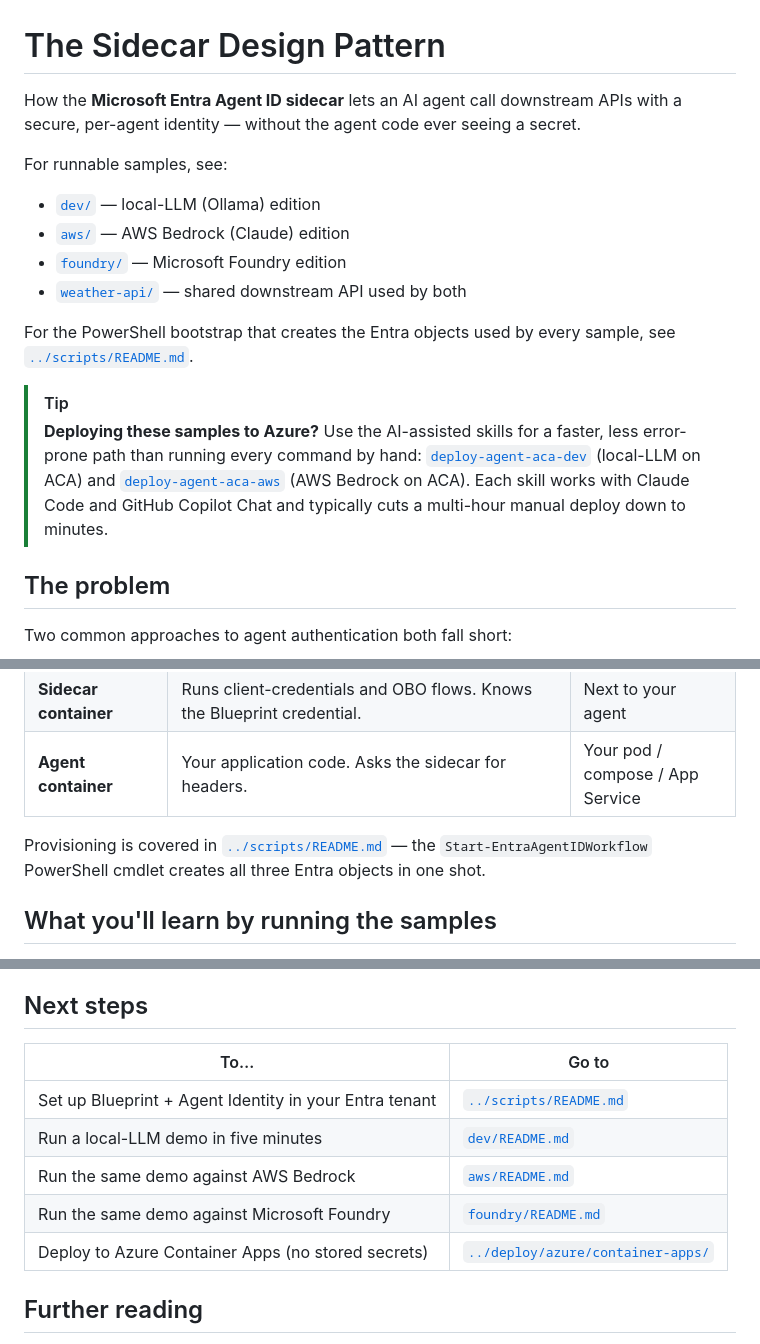
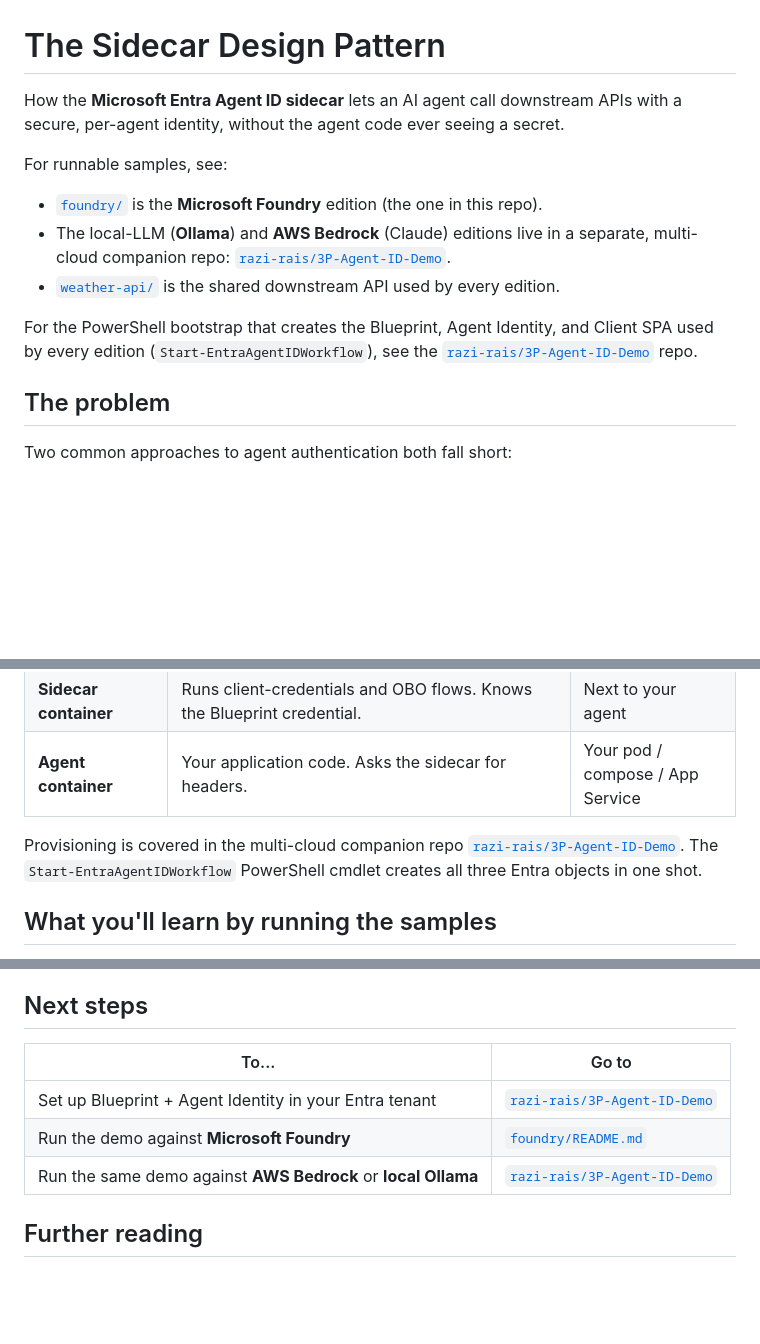
Before and after one commit to CarlosJoseChaconChavarria/microsoft-foundry-resources, a Markdown page: 05-end-to-end-agent/sidecar/README.md, 3 parts joined by grey strips. GitHub-like rendering; blank space fills up the shorter version.

```diff
--- a/05-end-to-end-agent/sidecar/README.md
+++ b/05-end-to-end-agent/sidecar/README.md
@@ -1,17 +1,13 @@
 # The Sidecar Design Pattern
 
-How the **Microsoft Entra Agent ID sidecar** lets an AI agent call downstream APIs with a secure, per-agent identity — without the agent code ever seeing a secret.
+How the **Microsoft Entra Agent ID sidecar** lets an AI agent call downstream APIs with a secure, per-agent identity, without the agent code ever seeing a secret.
 
 For runnable samples, see:
-- [`dev/`](dev/README.md) — local-LLM (Ollama) edition
-- [`aws/`](aws/README.md) — AWS Bedrock (Claude) edition
-- [`foundry/`](foundry/README.md) — Microsoft Foundry edition
-- [`weather-api/`](weather-api/README.md) — shared downstream API used by both
+- [`foundry/`](foundry/README.md) is the **Microsoft Foundry** edition (the one in this repo).
+- The local-LLM (**Ollama**) and **AWS Bedrock** (Claude) editions live in a separate, multi-cloud companion repo: [`razi-rais/3P-Agent-ID-Demo`](https://github.com/razi-rais/3P-Agent-ID-Demo).
+- [`weather-api/`](weather-api/README.md) is the shared downstream API used by every edition.
 
-For the PowerShell bootstrap that creates the Entra objects used by every sample, see [`../scripts/README.md`](../scripts/README.md).
-
-> [!TIP]
-> **Deploying these samples to Azure?** Use the AI-assisted skills for a faster, less error-prone path than running every command by hand: [`deploy-agent-aca-dev`](../.claude/skills/deploy-agent-aca-dev/SKILL.md) (local-LLM on ACA) and [`deploy-agent-aca-aws`](../.claude/skills/deploy-agent-aca-aws/SKILL.md) (AWS Bedrock on ACA). Each skill works with Claude Code and GitHub Copilot Chat and typically cuts a multi-hour manual deploy down to minutes.
+For the PowerShell bootstrap that creates the Blueprint, Agent Identity, and Client SPA used by every edition (`Start-EntraAgentIDWorkflow`), see the [`razi-rais/3P-Agent-ID-Demo`](https://github.com/razi-rais/3P-Agent-ID-Demo) repo.
 
 ## The problem
 
@@ -53,7 +49,7 @@ The security boundary is explicit: the sidecar has no host port. Only services i
 | **Sidecar container** | Runs client-credentials and OBO flows. Knows the Blueprint credential. | Next to your agent |
 | **Agent container** | Your application code. Asks the sidecar for headers. | Your pod / compose / App Service |
 
-Provisioning is covered in [`../scripts/README.md`](../scripts/README.md) — the `Start-EntraAgentIDWorkflow` PowerShell cmdlet creates all three Entra objects in one shot.
+Provisioning is covered in the multi-cloud companion repo [`razi-rais/3P-Agent-ID-Demo`](https://github.com/razi-rais/3P-Agent-ID-Demo). The `Start-EntraAgentIDWorkflow` PowerShell cmdlet creates all three Entra objects in one shot.
 
 ## What you'll learn by running the samples
 
@@ -65,13 +61,11 @@ Provisioning is covered in [`../scripts/README.md`](../scripts/README.md) — th
 
 ## Next steps
 
-| To… | Go to |
+| To... | Go to |
 |---|---|
-| Set up Blueprint + Agent Identity in your Entra tenant | [`../scripts/README.md`](../scripts/README.md) |
-| Run a local-LLM demo in five minutes | [`dev/README.md`](dev/README.md) |
-| Run the same demo against AWS Bedrock | [`aws/README.md`](aws/README.md) |
-| Run the same demo against Microsoft Foundry | [`foundry/README.md`](foundry/README.md) |
-| Deploy to Azure Container Apps (no stored secrets) | [`../deploy/azure/container-apps/`](../deploy/azure/container-apps/) |
+| Set up Blueprint + Agent Identity in your Entra tenant | [`razi-rais/3P-Agent-ID-Demo`](https://github.com/razi-rais/3P-Agent-ID-Demo) |
+| Run the demo against **Microsoft Foundry** | [`foundry/README.md`](foundry/README.md) |
+| Run the same demo against **AWS Bedrock** or **local Ollama** | [`razi-rais/3P-Agent-ID-Demo`](https://github.com/razi-rais/3P-Agent-ID-Demo) |
 
 ## Further reading
 
```
Also changed, not shown: 1 other file.
